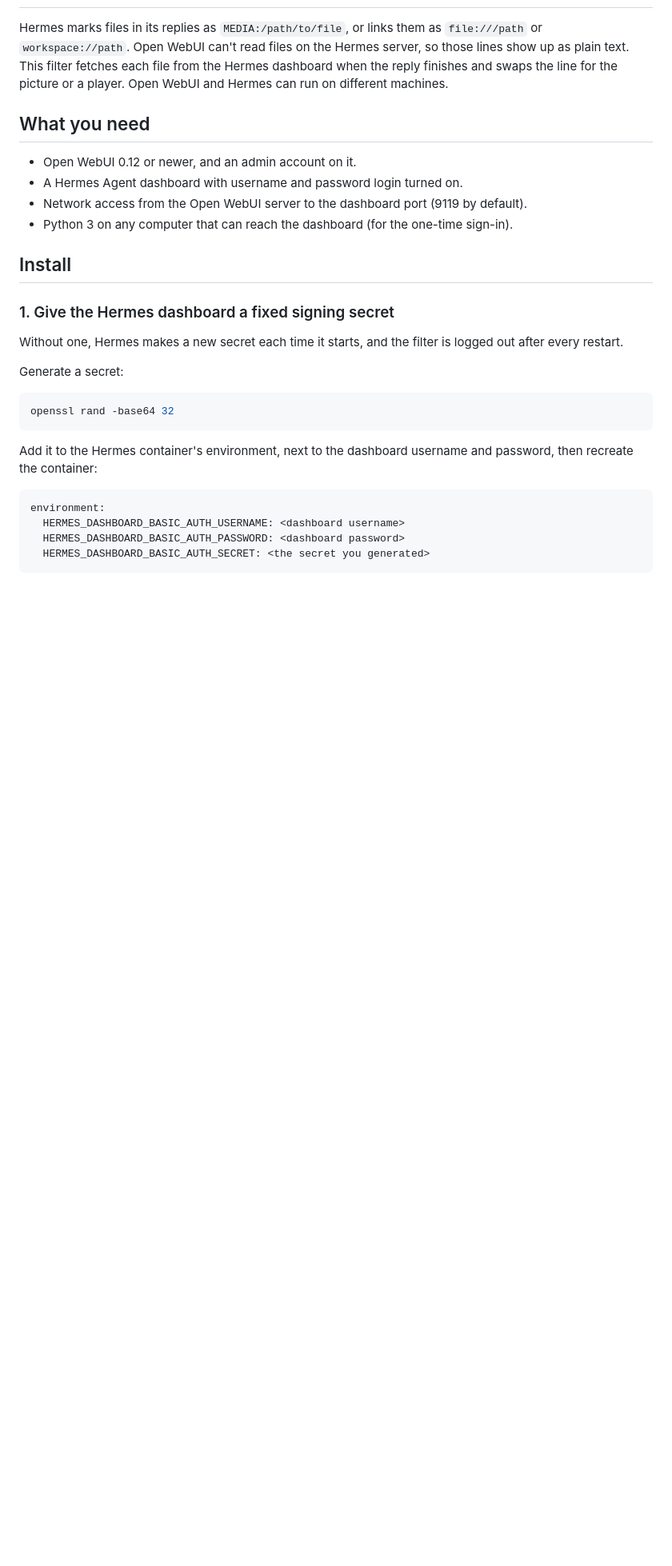
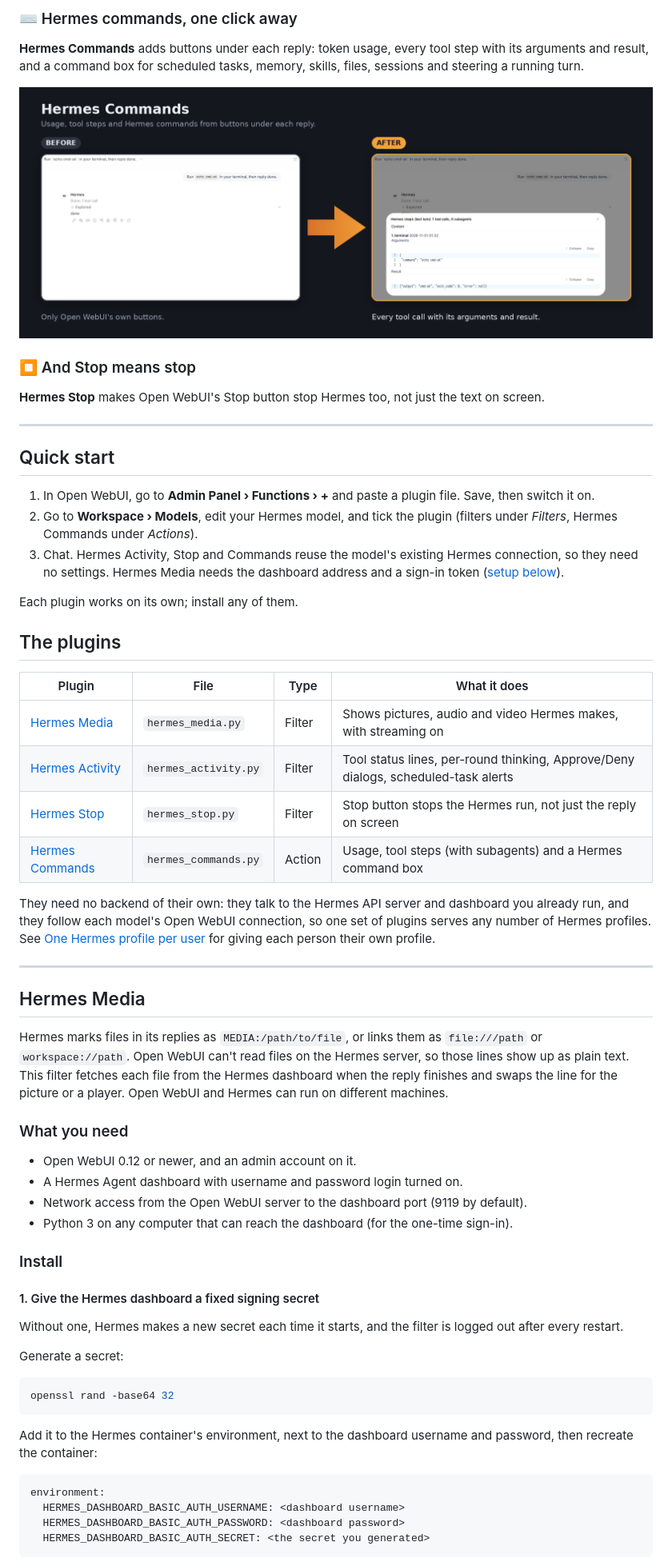
Before and after one commit to meatposes/openwebui-hermes-plugs, a Markdown page: README.md, the part around one of its changes. Shown at 80% size. GitHub-like rendering; pictures changed too: docs/images/4-commands.png (added); blank space fills up the shorter version.

```diff
--- a/README.md
+++ b/README.md
@@ -16,16 +41,53 @@ for giving each person their own profile.
+### ⌨️ Hermes commands, one click away
+**Hermes Commands** adds buttons under each reply: token usage, every tool step with its arguments and result,
+and a command box for scheduled tasks, memory, skills, files, sessions and steering a running turn.
+
+![Hermes Commands: no Hermes buttons before, a tool-steps window after](docs/images/4-commands.png)
+
+### ⏹️ And Stop means stop
+**Hermes Stop** makes Open WebUI's Stop button stop Hermes too, not just the text on screen.
+
+---
+
+## Quick start
+
+1. In Open WebUI, go to **Admin Panel › Functions › +** and paste a plugin file. Save, then switch it on.
+2. Go to **Workspace › Models**, edit your Hermes model, and tick the plugin (filters under *Filters*,
+   Hermes Commands under *Actions*).
+3. Chat. Hermes Activity, Stop and Commands reuse the model's existing Hermes connection, so they need no
+   settings. Hermes Media needs the dashboard address and a sign-in token ([setup below](#install)).
+
+Each plugin works on its own; install any of them.
+
+## The plugins
+
+| Plugin | File | Type | What it does |
+| --- | --- | --- | --- |
+| [Hermes Media](#hermes-media) | `hermes_media.py` | Filter | Shows pictures, audio and video Hermes makes, with streaming on |
+| [Hermes Activity](#hermes-activity-tool-calls-and-approvals) | `hermes_activity.py` | Filter | Tool status lines, per-round thinking, Approve/Deny dialogs, scheduled-task alerts |
+| [Hermes Stop](#hermes-stop) | `hermes_stop.py` | Filter | Stop button stops the Hermes run, not just the reply on screen |
+| [Hermes Commands](#hermes-commands) | `hermes_commands.py` | Action | Usage, tool steps (with subagents) and a Hermes command box |
+
+They need no backend of their own: they talk to the Hermes API server and dashboard you already run, and they
+follow each model's Open WebUI connection, so one set of plugins serves any number of Hermes profiles. See
+[One Hermes profile per user](#one-hermes-profile-per-open-webui-user) for giving each person their own profile.
+
+---
+
+## Hermes Media
 
 Hermes marks files in its replies as `MEDIA:/path/to/file`, or links them as `file:///path` or `workspace://path`. Open WebUI can't read files on the Hermes server, so those lines show up as plain text. This filter fetches each file from the Hermes dashboard when the reply finishes and swaps the line for the picture or a player. Open WebUI and Hermes can run on different machines.
 
-## What you need
+### What you need
 
 - Open WebUI 0.12 or newer, and an admin account on it.
 - A Hermes Agent dashboard with username and password login turned on.
 - Network access from the Open WebUI server to the dashboard port (9119 by default).
 - Python 3 on any computer that can reach the dashboard (for the one-time sign-in).
 
-## Install
+### Install
 
-### 1. Give the Hermes dashboard a fixed signing secret
+#### 1. Give the Hermes dashboard a fixed signing secret
 
 Without one, Hermes makes a new secret each time it starts, and the filter is logged out after every restart.
 
```
Also changed, not shown: other parts of README.md (+83 -42 lines), docs/images/1-media.png (added), docs/images/2-activity.png (added), docs/images/3-approvals.png (added).
